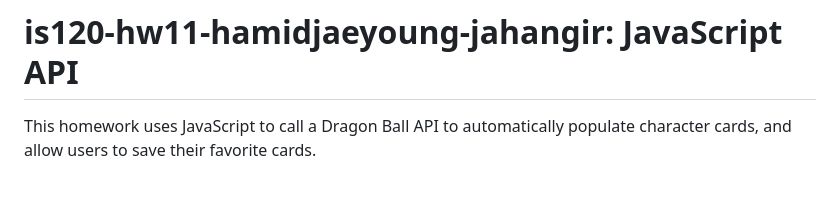
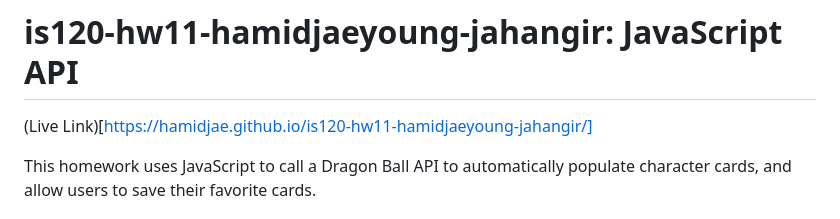
Before and after one commit to hamidjae/is120-hw11-hamidjaeyoung-jahangir, a Markdown page: README.md, the part around the change. GitHub-like rendering; blank space fills up the shorter version.

```diff
--- a/README.md
+++ b/README.md
@@ -1,4 +1,6 @@
 # is120-hw11-hamidjaeyoung-jahangir: JavaScript API
+
+(Live Link)[https://hamidjae.github.io/is120-hw11-hamidjaeyoung-jahangir/]
 
 This homework uses JavaScript to call a Dragon Ball API to automatically populate character cards, and allow users to save their favorite cards.
 
```
